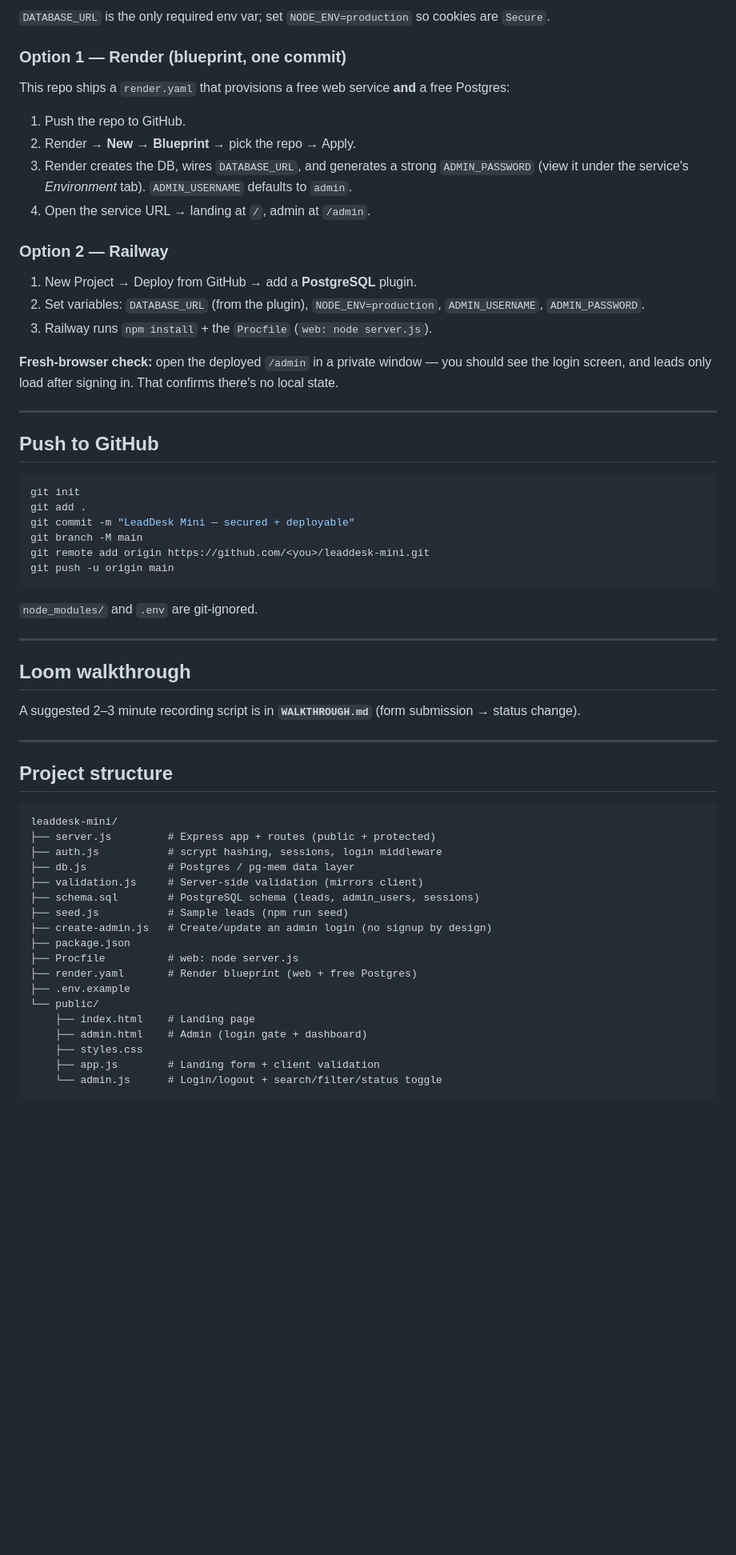
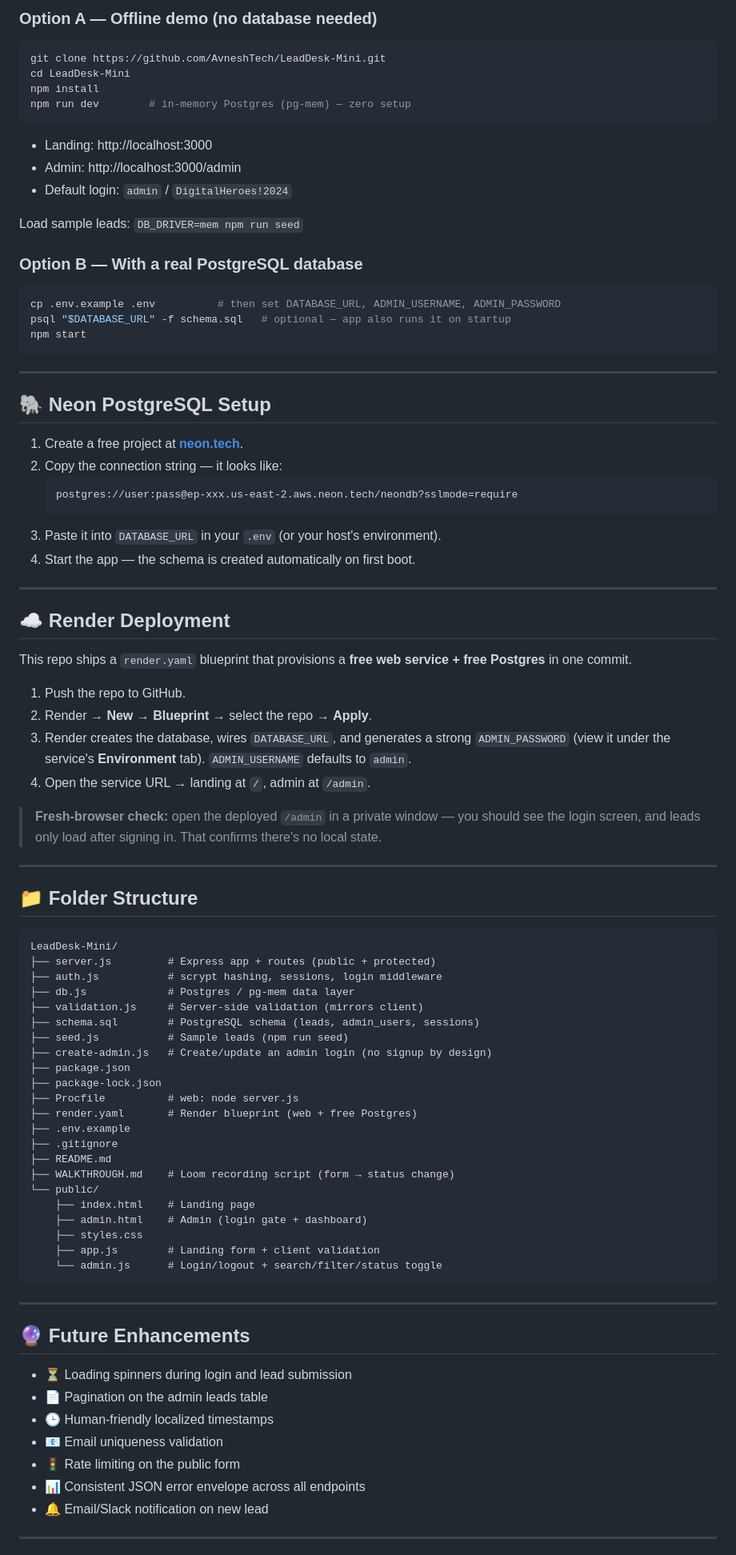
Before and after one commit to AvneshTech/LeadDesk-Mini, a Markdown page: README.md, the part around one of its changes. Shown at 80% size. GitHub-like rendering; blank space fills up the shorter version.

Commit message:
Update README with professional documentation

````diff
--- a/README.md
+++ b/README.md
@@ -182,50 +290,57 @@ Load sample leads: `DB_DRIVER=mem npm run seed` (in-memory data resets on restar
 
-`DATABASE_URL` is the only required env var; set `NODE_ENV=production` so cookies are `Secure`.
+### Option A — Offline demo (no database needed)
 
-### Option 1 — Render (blueprint, one commit)
-This repo ships a `render.yaml` that provisions a free web service **and** a free Postgres:
-1. Push the repo to GitHub.
-2. Render → **New → Blueprint** → pick the repo → Apply.
-3. Render creates the DB, wires `DATABASE_URL`, and generates a strong `ADMIN_PASSWORD`
-   (view it under the service's *Environment* tab). `ADMIN_USERNAME` defaults to `admin`.
-4. Open the service URL → landing at `/`, admin at `/admin`.
+```bash
+git clone https://github.com/AvneshTech/LeadDesk-Mini.git
+cd LeadDesk-Mini
+npm install
+npm run dev        # in-memory Postgres (pg-mem) — zero setup
+```
+- Landing: http://localhost:3000
+- Admin: http://localhost:3000/admin
+- Default login: `admin` / `DigitalHeroes!2024`
 
-### Option 2 — Railway
-1. New Project → Deploy from GitHub → add a **PostgreSQL** plugin.
-2. Set variables: `DATABASE_URL` (from the plugin), `NODE_ENV=production`,
-   `ADMIN_USERNAME`, `ADMIN_PASSWORD`.
-3. Railway runs `npm install` + the `Procfile` (`web: node server.js`).
+Load sample leads: `DB_DRIVER=mem npm run seed`
 
-**Fresh-browser check:** open the deployed `/admin` in a private window — you should see the
-login screen, and leads only load after signing in. That confirms there's no local state.
+### Option B — With a real PostgreSQL database
+
+```bash
+cp .env.example .env          # then set DATABASE_URL, ADMIN_USERNAME, ADMIN_PASSWORD
+psql "$DATABASE_URL" -f schema.sql   # optional — app also runs it on startup
+npm start
+```
 
 ---
 
-## Push to GitHub
+## 🐘 Neon PostgreSQL Setup
 
-```bash
-git init
-git add .
-git commit -m "LeadDesk Mini — secured + deployable"
-git branch -M main
-git remote add origin https://github.com/<you>/leaddesk-mini.git
-git push -u origin main
-```
-
-`node_modules/` and `.env` are git-ignored.
+1. Create a free project at **[neon.tech](https://neon.tech/)**.
+2. Copy the connection string — it looks like:
+   ```
+   postgres://user:pass@ep-xxx.us-east-2.aws.neon.tech/neondb?sslmode=require
+   ```
+3. Paste it into `DATABASE_URL` in your `.env` (or your host's environment).
+4. Start the app — the schema is created automatically on first boot.
 
 ---
 
-## Loom walkthrough
+## ☁️ Render Deployment
 
-A suggested 2–3 minute recording script is in **`WALKTHROUGH.md`** (form submission → status change).
+This repo ships a `render.yaml` blueprint that provisions a **free web service + free Postgres** in one commit.
+
+1. Push the repo to GitHub.
+2. Render → **New → Blueprint** → select the repo → **Apply**.
+3. Render creates the database, wires `DATABASE_URL`, and generates a strong `ADMIN_PASSWORD` (view it under the service's **Environment** tab). `ADMIN_USERNAME` defaults to `admin`.
+4. Open the service URL → landing at `/`, admin at `/admin`.
+
+> **Fresh-browser check:** open the deployed `/admin` in a private window — you should see the login screen, and leads only load after signing in. That confirms there's no local state.
 
 ---
 
-## Project structure
+## 📁 Folder Structure
 
-```
-leaddesk-mini/
+```text
+LeadDesk-Mini/
 ├── server.js         # Express app + routes (public + protected)
 ├── auth.js           # scrypt hashing, sessions, login middleware
 ├── db.js             # Postgres / pg-mem data layer
@@ -234,9 +349,13 @@ leaddesk-mini/
 ├── seed.js           # Sample leads (npm run seed)
 ├── create-admin.js   # Create/update an admin login (no signup by design)
 ├── package.json
+├── package-lock.json
 ├── Procfile          # web: node server.js
 ├── render.yaml       # Render blueprint (web + free Postgres)
 ├── .env.example
+├── .gitignore
+├── README.md
+├── WALKTHROUGH.md    # Loom recording script (form → status change)
 └── public/
     ├── index.html    # Landing page
     ├── admin.html    # Admin (login gate + dashboard)
@@ -244,3 +363,18 @@ leaddesk-mini/
     ├── app.js        # Landing form + client validation
     └── admin.js      # Login/logout + search/filter/status toggle
 ```
+
+---
+
+## 🔮 Future Enhancements
+
+- ⏳ Loading spinners during login and lead submission
+- 📄 Pagination on the admin leads table
+- 🕒 Human-friendly localized timestamps
+- 📧 Email uniqueness validation
+- 🚦 Rate limiting on the public form
+- 📊 Consistent JSON error envelope across all endpoints
+- 🔔 Email/Slack notification on new lead
+
+---
+
````
Also changed, not shown: other parts of README.md (+268 -137 lines).
